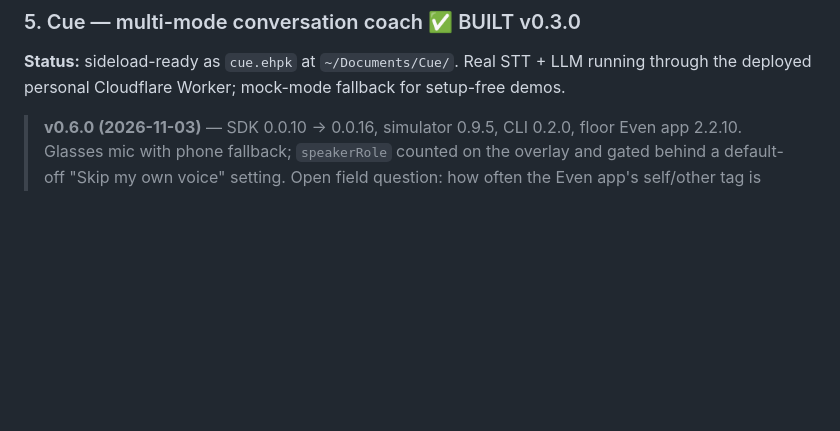
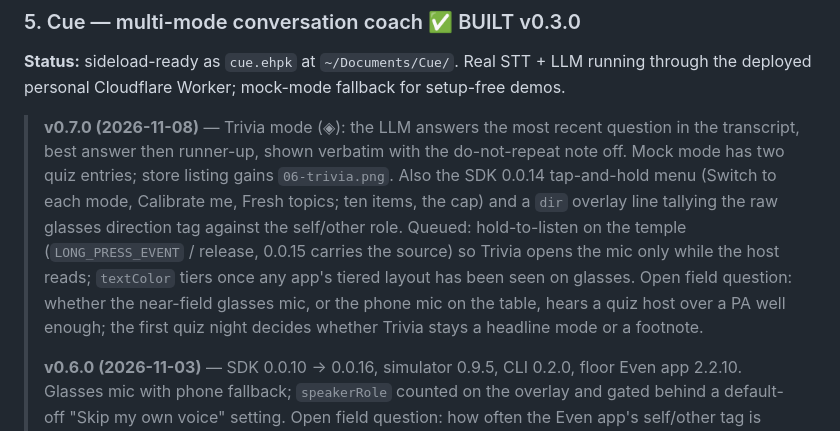
Before and after one commit to tntpsu/Pulse, a Markdown page: ROADMAP.md, the part around the change. Drawn GitHub-style; blank space fills up the shorter version.

Commit message:
Note Cue v0.7.0 in the roadmap
Co-Authored-By: Claude Fable 5.1 <noreply@anthropic.com>
Claude-Session: https://claude.ai/code/session_01FMrgkRfAYg1H9XK385d4Pq

```diff
--- a/ROADMAP.md
+++ b/ROADMAP.md
@@ -263,6 +263,8 @@ See § 6. Word Daily in the standalone queue + § Plan: Word Daily v0.2.0 below
 
 **Status:** sideload-ready as `cue.ehpk` at `~/Documents/Cue/`. Real STT + LLM running through the deployed personal Cloudflare Worker; mock-mode fallback for setup-free demos.
 
+> **v0.7.0 (2026-11-08)** — Trivia mode (◈): the LLM answers the most recent question in the transcript, best answer then runner-up, shown verbatim with the do-not-repeat note off. Mock mode has two quiz entries; store listing gains `06-trivia.png`. Also the SDK 0.0.14 tap-and-hold menu (Switch to each mode, Calibrate me, Fresh topics; ten items, the cap) and a `dir` overlay line tallying the raw glasses direction tag against the self/other role. Queued: hold-to-listen on the temple (`LONG_PRESS_EVENT` / release, 0.0.15 carries the source) so Trivia opens the mic only while the host reads; `textColor` tiers once any app's tiered layout has been seen on glasses. Open field question: whether the near-field glasses mic, or the phone mic on the table, hears a quiz host over a PA well enough; the first quiz night decides whether Trivia stays a headline mode or a footnote.
+>
 > **v0.6.0 (2026-11-03)** — SDK 0.0.10 → 0.0.16, simulator 0.9.5, CLI 0.2.0, floor Even app 2.2.10. Glasses mic with phone fallback; `speakerRole` counted on the overlay and gated behind a default-off "Skip my own voice" setting. Open field question: how often the Even app's self/other tag is right; the answer decides whether the gate becomes the default and the Deepgram speaker picker the fallback.
 
 **What's shipped (cumulative):**
```
